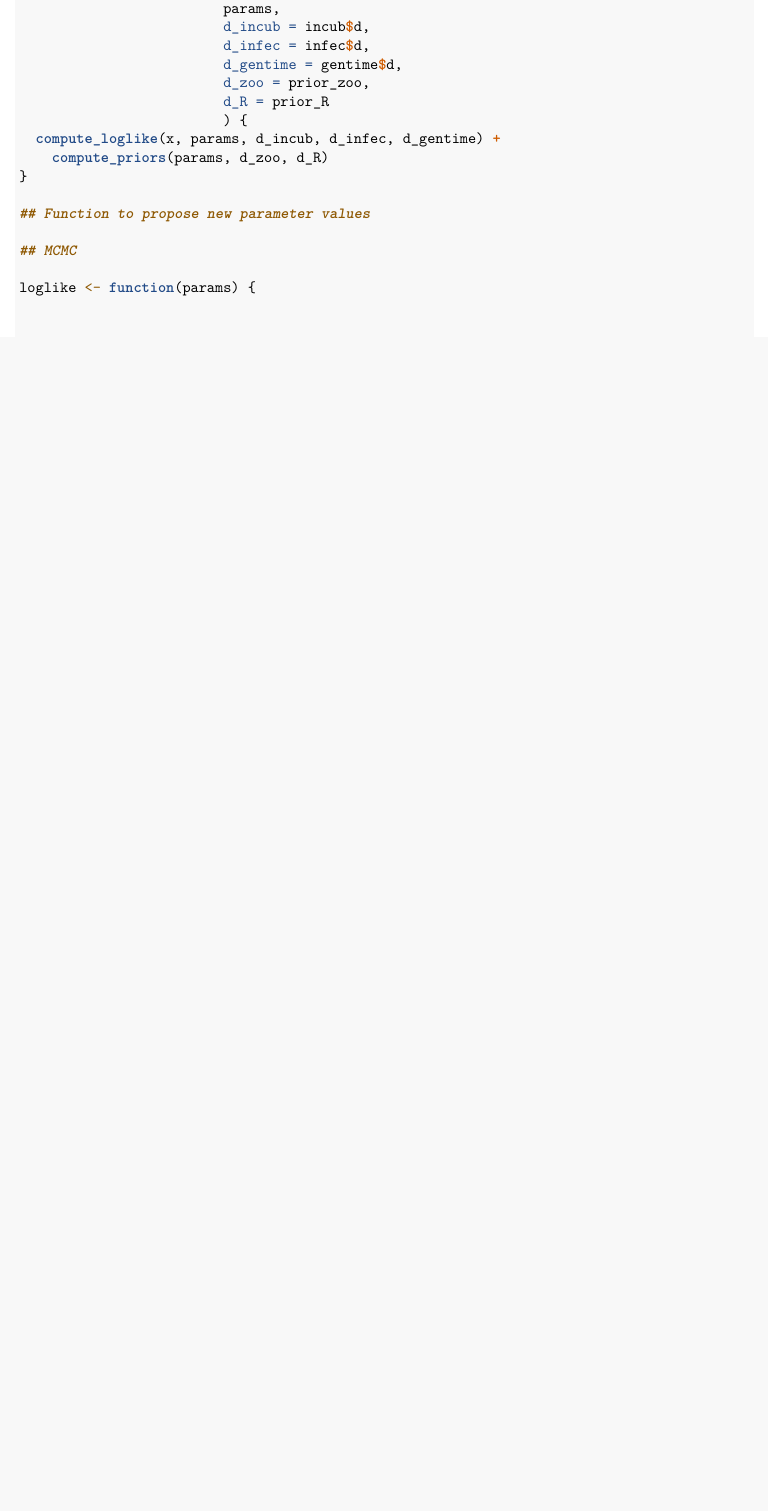
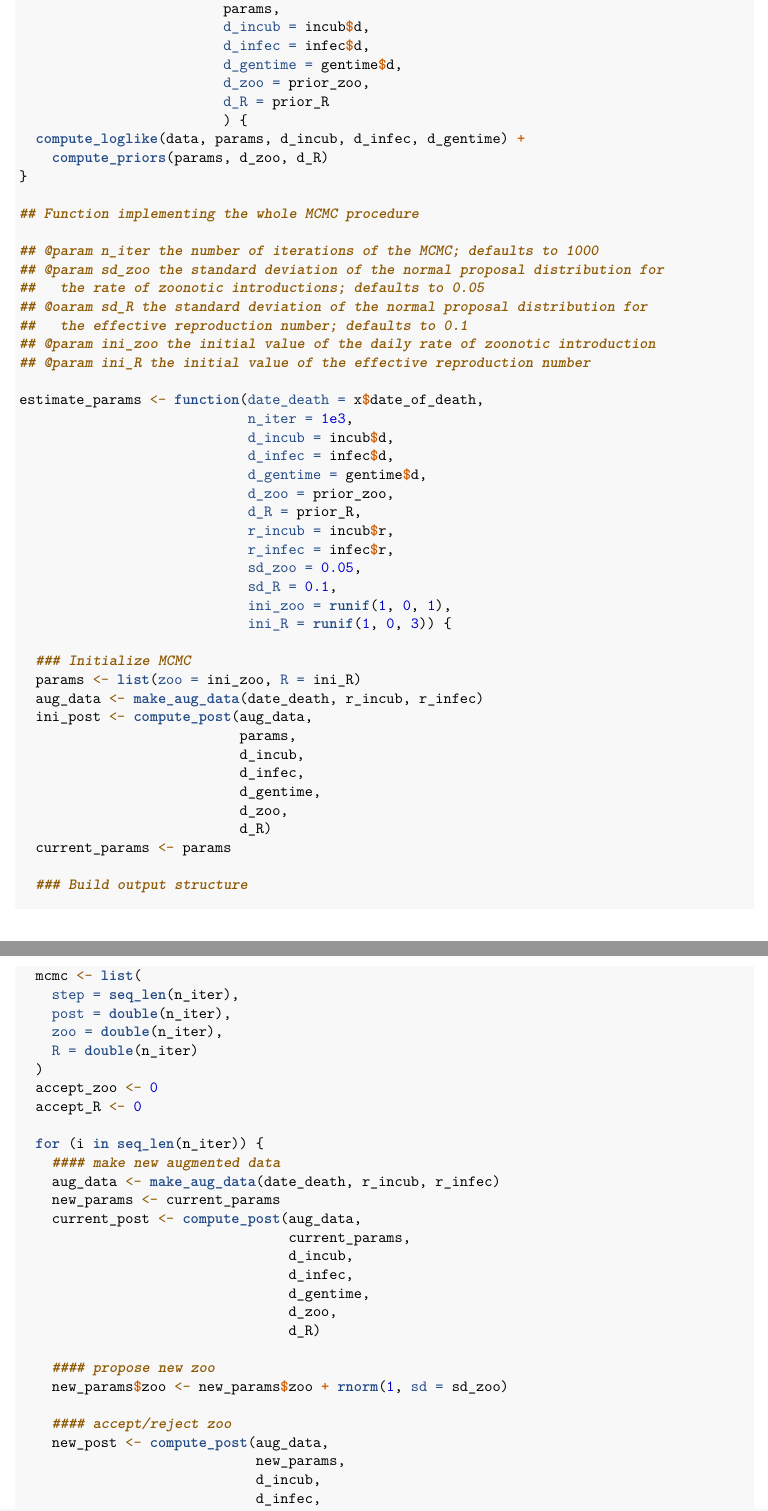
Before and after one commit to thibautjombart/gevauplague, an R Markdown document (how_did_it_start.Rmd): part of page 12 of 12 before the commit and two parts of pages 12 and 13 of 14 after it, the two joined at a grey line, cut so that both start at the same text, the shorter picture padded with empty space. Rendered offline with R 4.5, knitr and Pandoc, then LaTeX, with nearby package versions; some code elsewhere in the file could not run offline.

Commit message:
new implementation; movement of R seems broken

```diff
--- a/how_did_it_start.Rmd
+++ b/how_did_it_start.Rmd
@@ -547,13 +548,73 @@ compute_post <- function(x,
                          d_zoo = prior_zoo,
                          d_R = prior_R
                          ) {
-  compute_loglike(x, params, d_incub, d_infec, d_gentime) +
+  compute_loglike(data, params, d_incub, d_infec, d_gentime) +
     compute_priors(params, d_zoo, d_R)
 }
 
-## Function to propose new parameter values
+## Function implementing the whole MCMC procedure
 
-## MCMC
+## @param n_iter the number of iterations of the MCMC; defaults to 1000
+## @param sd_zoo the standard deviation of the normal proposal distribution for
+##   the rate of zoonotic introductions; defaults to 0.05
+## @oaram sd_R the standard deviation of the normal proposal distribution for
+##   the effective reproduction number; defaults to 0.1
+## @param ini_zoo the initial value of the daily rate of zoonotic introduction
+## @param ini_R the initial value of the effective reproduction number
 
-loglike <- function(params) {
+estimate_params <- function(date_death = x$date_of_death,
+                            n_iter = 1e3,
+                            d_incub = incub$d,
+                            d_infec = infec$d,
+                            d_gentime = gentime$d,
+                            d_zoo = prior_zoo,
+                            d_R = prior_R,
+                            r_incub = incub$r,
+                            r_infec = infec$r,
+                            sd_zoo = 0.05,
+                            sd_R = 0.1,
+                            ini_zoo = runif(1, 0, 1),
+                            ini_R = runif(1, 0, 3)) {
 
+  ### Initialize MCMC
+  params <- list(zoo = ini_zoo, R = ini_R)
+  aug_data <- make_aug_data(date_death, r_incub, r_infec)
+  ini_post <- compute_post(aug_data,
+                           params,
+                           d_incub,
+                           d_infec,
+                           d_gentime,
+                           d_zoo,
+                           d_R)
+  current_params <- params
+
+  ### Build output structure
+  mcmc <- list(
+    step = seq_len(n_iter),
+    post = double(n_iter),
+    zoo = double(n_iter),
+    R = double(n_iter)
+  )
+  accept_zoo <- 0
+  accept_R <- 0
+
+  for (i in seq_len(n_iter)) {
+    #### make new augmented data
+    aug_data <- make_aug_data(date_death, r_incub, r_infec)
+    new_params <- current_params
+    current_post <- compute_post(aug_data,
+                                 current_params,
+                                 d_incub,
+                                 d_infec,
+                                 d_gentime,
+                                 d_zoo,
+                                 d_R)
+
+    #### propose new zoo
+    new_params$zoo <- new_params$zoo + rnorm(1, sd = sd_zoo)
+
+    #### accept/reject zoo
+    new_post <- compute_post(aug_data,
+                             new_params,
+                             d_incub,
+                             d_infec,
```
Also changed, not shown: how_did_it_start.Rmd (53 more changed lines).
